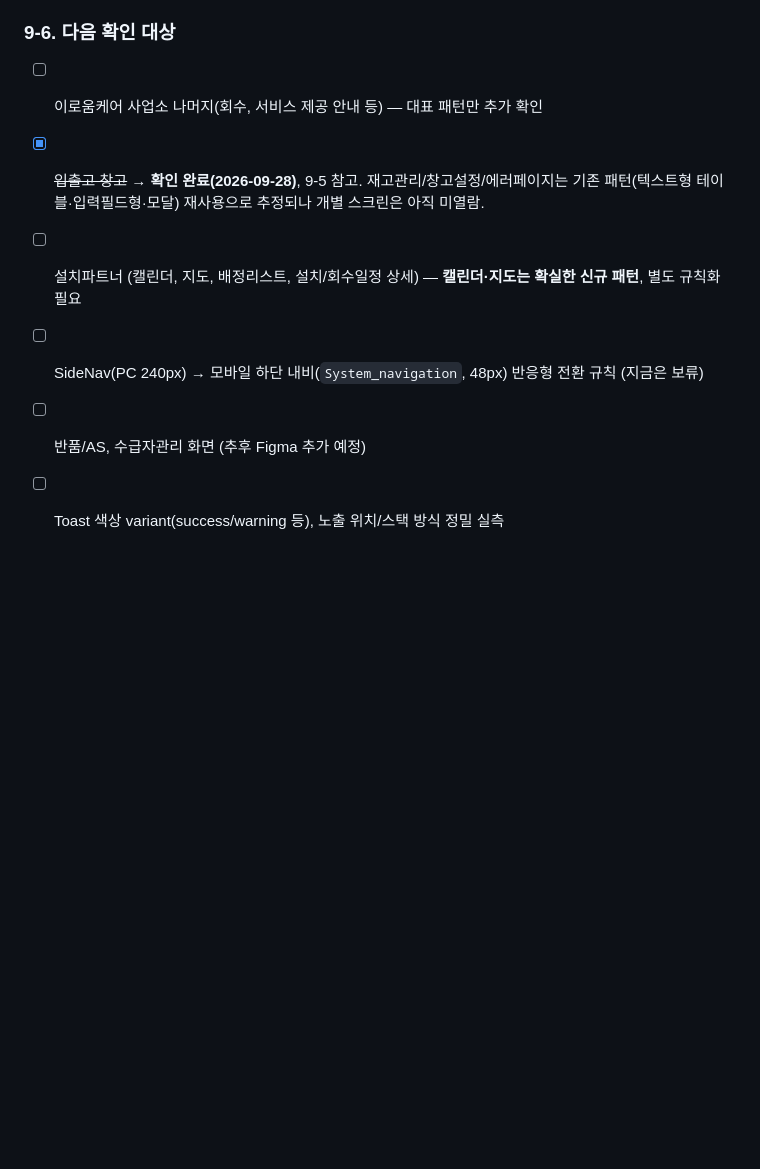
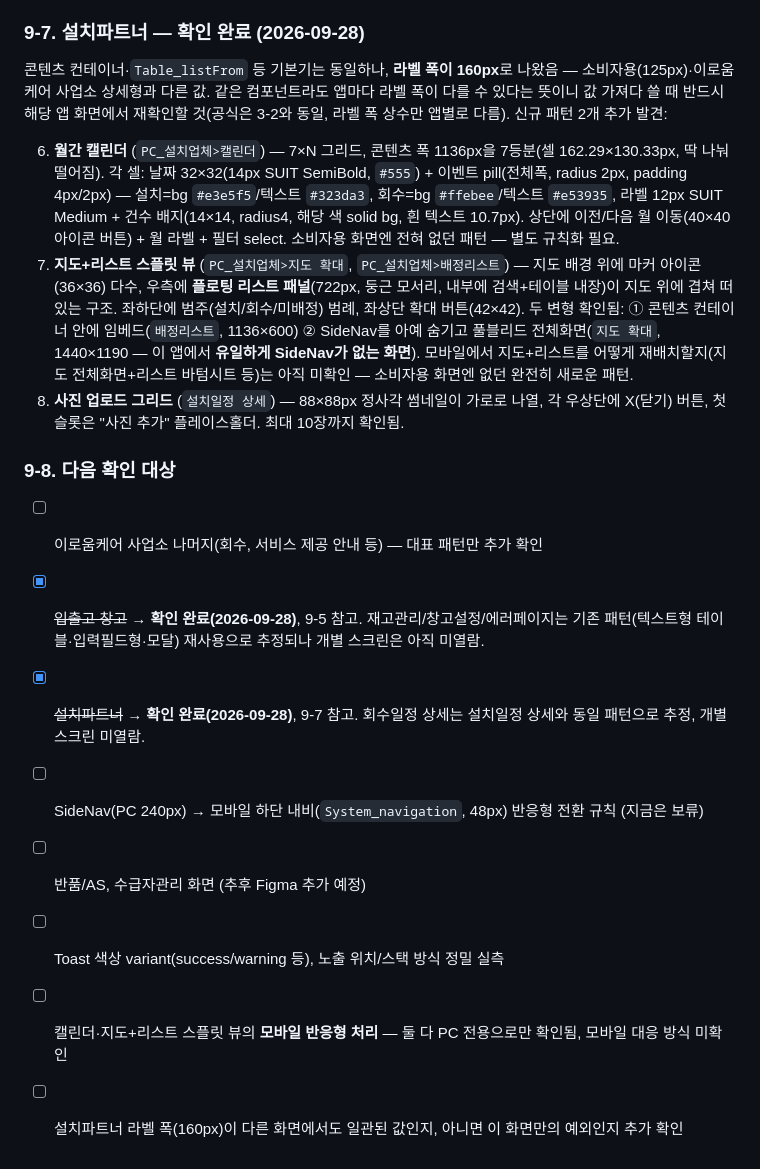
Before and after one commit to jhkl0514/eroumcare-responsive-policy, a Markdown page: CLAUDE.md, the part around the change. Drawn GitHub-style; blank space fills up the shorter version.

Commit message:
Document 설치파트너 findings: calendar, map+list split view
Completes the first survey pass across all 3 ops apps (이로움케어
사업소, 입출고 창고, 설치파트너). Two more new patterns found here:
a monthly calendar grid (7 columns exactly dividing the 1136px
content width, with per-day event pills) and a map+list split view
that appears in two forms -- embedded in the normal content
container, and full-bleed with the SideNav hidden entirely (the
only screen in this app family without it).

Also flags a real discrepancy worth tracking: this app's
Table_listFrom label width measured at 160px vs the 125px used
elsewhere, and notes mobile responsive behavior for both new
patterns is still unconfirmed.

```diff
--- a/CLAUDE.md
+++ b/CLAUDE.md
@@ -304,11 +304,21 @@ Figma 실제 디자인(node-id=6534-177231, 2026-09-22 확인) 기준. `rental-r
 4. **Toast 알림** — 지금까지 CLAUDE.md에 전혀 없던 패턴. 입고처리 화면 하나에만 30개 넘는 인스턴스가 있을 만큼 이 앱군에서 핵심적으로 쓰임. 스펙: `border-radius:8px`, `padding:16px 8px`(내부 gap 8px), 아이콘 24px + 텍스트 16px SUIT SemiBold, `box-shadow: 0 8px 24px rgba(0,0,0,.2), 0 0 4px rgba(0,0,0,.12)`. 색상은 시맨틱에 따라 변경(danger 예시: bg `#ffebee`, border `#e53935`) — success/warning 등 다른 variant는 추후 실측 필요. 화면 안에서의 노출 위치(상단 고정/토스트 스택 방식 등)도 추후 확인 필요.
 5. **좌측 컬럼 고정 + 가로 스크롤 테이블** (`PC_입고 처리>입고대기_테이블 일부 고정값`) — 테이블 실제 폭(1440px)이 PC 콘텐츠 영역(1136px)보다 넓어서 가로 스크롤이 발생하는 화면에서, 앞쪽 컬럼 그룹(예: NO/품목/바코드, 합 440px)은 스크롤해도 **고정("고정셀")**되고 나머지 컬럼만 옆으로 스크롤됨. 테이블 하단에 "표를 밀어보세요" 힌트 노출(소비자용 리스트 화면에도 있던 요소, 재사용). 컬럼이 8~9개 이상으로 많은 관리자용 테이블에서만 필요한 패턴 — 소비자용 화면(컬럼 7~8개 이내)엔 없었음.
 
-### 9-6. 다음 확인 대상
+### 9-7. 설치파트너 — 확인 완료 (2026-09-28)
+
+콘텐츠 컨테이너·`Table_listFrom` 등 기본기는 동일하나, **라벨 폭이 160px**로 나왔음 — 소비자용(125px)·이로움케어 사업소 상세형과 다른 값. 같은 컴포넌트라도 앱마다 라벨 폭이 다를 수 있다는 뜻이니 값 가져다 쓸 때 반드시 해당 앱 화면에서 재확인할 것(공식은 3-2와 동일, 라벨 폭 상수만 앱별로 다름). 신규 패턴 2개 추가 발견:
+
+6. **월간 캘린더** (`PC_설치업체>캘린더`) — 7×N 그리드, 콘텐츠 폭 1136px을 7등분(셀 162.29×130.33px, 딱 나눠떨어짐). 각 셀: 날짜 32×32(14px SUIT SemiBold, `#555`) + 이벤트 pill(전체폭, radius 2px, padding 4px/2px) — 설치=bg `#e3e5f5`/텍스트 `#323da3`, 회수=bg `#ffebee`/텍스트 `#e53935`, 라벨 12px SUIT Medium + 건수 배지(14×14, radius4, 해당 색 solid bg, 흰 텍스트 10.7px). 상단에 이전/다음 월 이동(40×40 아이콘 버튼) + 월 라벨 + 필터 select. 소비자용 화면엔 전혀 없던 패턴 — 별도 규칙화 필요.
+7. **지도+리스트 스플릿 뷰** (`PC_설치업체>지도 확대`, `PC_설치업체>배정리스트`) — 지도 배경 위에 마커 아이콘(36×36) 다수, 우측에 **플로팅 리스트 패널**(722px, 둥근 모서리, 내부에 검색+테이블 내장)이 지도 위에 겹쳐 떠 있는 구조. 좌하단에 범주(설치/회수/미배정) 범례, 좌상단 확대 버튼(42×42). 두 변형 확인됨: ① 콘텐츠 컨테이너 안에 임베드(`배정리스트`, 1136×600) ② SideNav를 아예 숨기고 풀블리드 전체화면(`지도 확대`, 1440×1190 — 이 앱에서 **유일하게 SideNav가 없는 화면**). 모바일에서 지도+리스트를 어떻게 재배치할지(지도 전체화면+리스트 바텀시트 등)는 아직 미확인 — 소비자용 화면엔 없던 완전히 새로운 패턴.
+8. **사진 업로드 그리드** (`설치일정 상세`) — 88×88px 정사각 썸네일이 가로로 나열, 각 우상단에 X(닫기) 버튼, 첫 슬롯은 "사진 추가" 플레이스홀더. 최대 10장까지 확인됨.
+
+### 9-8. 다음 확인 대상
 
 - [ ] 이로움케어 사업소 나머지(회수, 서비스 제공 안내 등) — 대표 패턴만 추가 확인
 - [x] ~~입출고 창고~~ → **확인 완료(2026-09-28)**, 9-5 참고. 재고관리/창고설정/에러페이지는 기존 패턴(텍스트형 테이블·입력필드형·모달) 재사용으로 추정되나 개별 스크린은 아직 미열람.
-- [ ] 설치파트너 (캘린더, 지도, 배정리스트, 설치/회수일정 상세) — **캘린더·지도는 확실한 신규 패턴**, 별도 규칙화 필요
+- [x] ~~설치파트너~~ → **확인 완료(2026-09-28)**, 9-7 참고. 회수일정 상세는 설치일정 상세와 동일 패턴으로 추정, 개별 스크린 미열람.
 - [ ] SideNav(PC 240px) → 모바일 하단 내비(`System_navigation`, 48px) 반응형 전환 규칙 (지금은 보류)
 - [ ] 반품/AS, 수급자관리 화면 (추후 Figma 추가 예정)
 - [ ] Toast 색상 variant(success/warning 등), 노출 위치/스택 방식 정밀 실측
+- [ ] 캘린더·지도+리스트 스플릿 뷰의 **모바일 반응형 처리** — 둘 다 PC 전용으로만 확인됨, 모바일 대응 방식 미확인
+- [ ] 설치파트너 라벨 폭(160px)이 다른 화면에서도 일관된 값인지, 아니면 이 화면만의 예외인지 추가 확인
```
